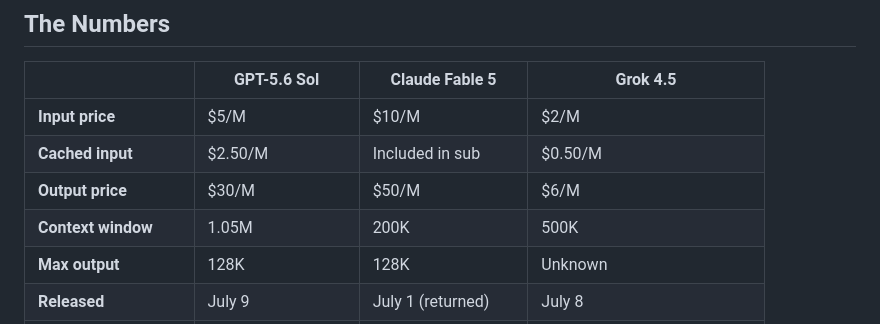
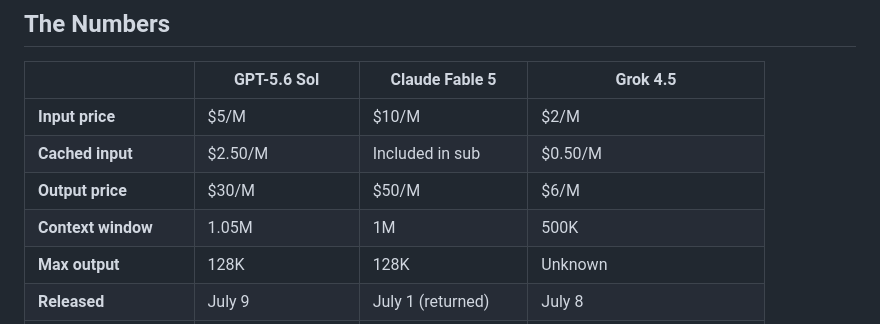
Before and after one commit to totalwindupflightsystems/blog, a Markdown page: articles/three-frontier.md, the part around the change. Rendered like a GitHub page.

Commit message:
fix: three-frontier — Fable 5 context window is 1M, not 200K
Source: Anthropic platform docs — Fable 5 has 1M token context window
by default, same as Opus 4.8 and Sonnet 5, with up to 128K output.

```diff
--- a/articles/three-frontier.md
+++ b/articles/three-frontier.md
@@ -29,7 +29,7 @@ Here's the scoreboard.
 | **Input price** | $5/M | $10/M | $2/M |
 | **Cached input** | $2.50/M | Included in sub | $0.50/M |
 | **Output price** | $30/M | $50/M | $6/M |
-| **Context window** | 1.05M | 200K | 500K |
+| **Context window** | 1.05M | 1M | 500K |
 | **Max output** | 128K | 128K | Unknown |
 | **Released** | July 9 | July 1 (returned) | July 8 |
 | **TerminalBench 2.1** | 88.8% (91.9% Ultra) | 83.4% | Not published |
```
